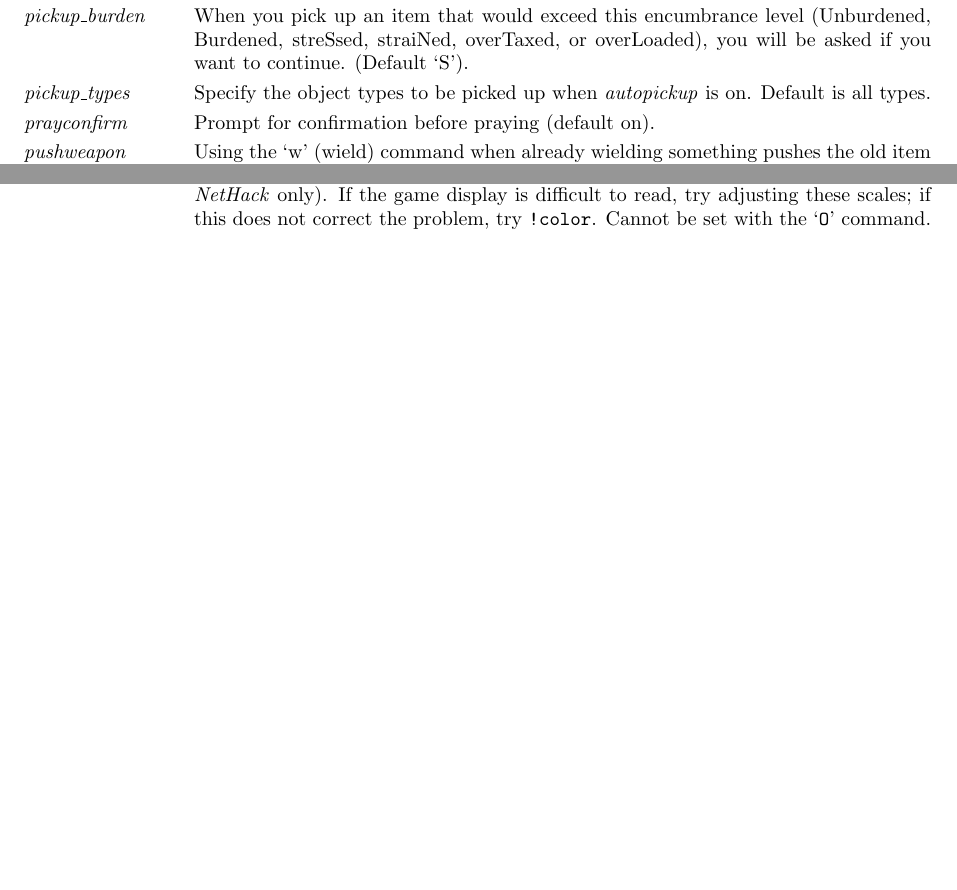
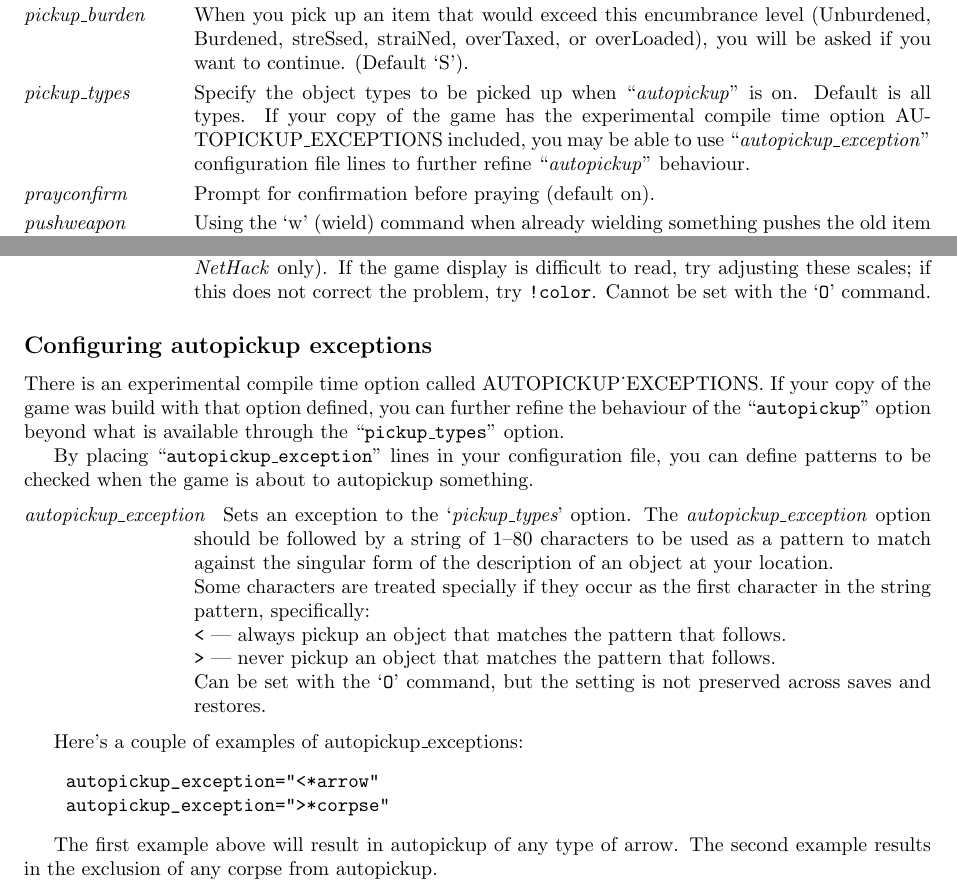
Before and after one commit to ukukupha9m/nle-1, a LaTeX document (doc/Guidebook.tex): two parts of pages 26 and 29 of 33 before the commit and two parts of pages 26 and 29 of 34 after it, joined at a grey line, cut so that both start at the same text, the shorter picture padded with empty space. Compiled offline with pdfLaTeX.

Commit message:
autopickup_exceptions docs and tweak
- document it
-added a goto (shudder) to return to the menu choices after getting
a list of the autopickup_exceptions

```diff
--- a/doc/Guidebook.tex
+++ b/doc/Guidebook.tex
@@ -2436,8 +2443,11 @@ or overLoaded), you will be asked if you want to continue.
 (Default `S').
 %.lp
 \item[\ib{pickup\_types}]
-Specify the object types to be picked up when {\it autopickup\/}
-is on.  Default is all types.
+Specify the object types to be picked up when ``{\it autopickup\/}''
+is on.  Default is all types. If your copy of the game has the
+experimental compile time option AUTOPICKUP\_EXCEPTIONS included,
+you may be able to use ``{\it autopickup\_exception\/}'' configuration
+file lines to further refine ``{\it autopickup\/}'' behaviour.
 %.lp
 \item[\ib{prayconfirm}]
 Prompt for confirmation before praying (default on).
@@ -2781,6 +2791,53 @@ If the game display is difficult to read, try adjusting these scales;
 if this does not correct the problem, try {\tt !color}.
 Cannot be set with the `{\tt O}' command.
 \elist
+
+%.lp
+%.hn 2
+\subsection*{Configuring autopickup exceptions}
+
+%.pg
+There is an experimental compile time option called AUTOPICKUP_EXCEPTIONS.
+If your copy of the game was build with that option defined, you can
+further refine the behaviour of the ``{\tt autopickup}'' option beyond
+what is available through the ``{\tt pickup\_types}'' option.
+
+%.pg
+By placing ``{\tt autopickup\_exception}'' lines in your configuration
+file, you can define patterns to be checked when the game is about to
+autopickup something.
+
+\blist{}
+%.lp
+\item[\ib{autopickup\_exception}]
+Sets an exception to the `{\it pickup\_types}' option.
+The {\it autopickup\_exception\/} option should be followed by a string of 1--80
+characters to be used as a pattern to match against the singular form
+of the description of an object at your location.
+
+Some characters are treated specially if they occur as the first
+character in the string pattern, specifically:
+
+%.sd
+%.si
+{\tt <} --- always pickup an object that matches the pattern that follows.\\
+{\tt >} --- never pickup an object that matches the pattern that follows.
+%.ei
+%.ed
+
+Can be set with the `{\tt O}' command, but the setting is not preserved
+across saves and restores.
+\elist
+
+%.pg
+Here's a couple of examples of autopickup\_exceptions:
+\begin{verbatim}
+    autopickup_exception="<*arrow"
+    autopickup_exception=">*corpse"
+\end{verbatim}
+
+The first example above will result in autopickup of any type of arrow.
+The second example results in the exclusion of any corpse from autopickup.
 
 %.lp
 %.hn 2
```
Also changed, not shown: doc/Guidebook.tex (15 more changed lines), 2 other files.
